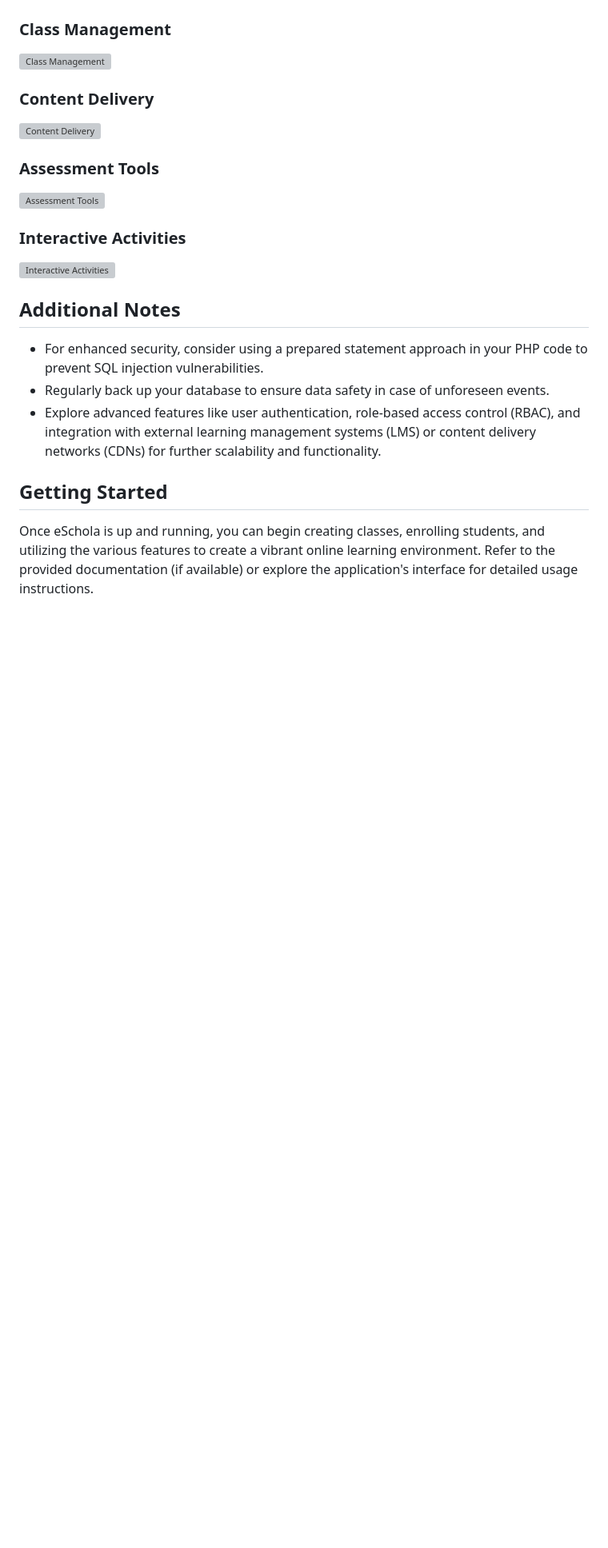
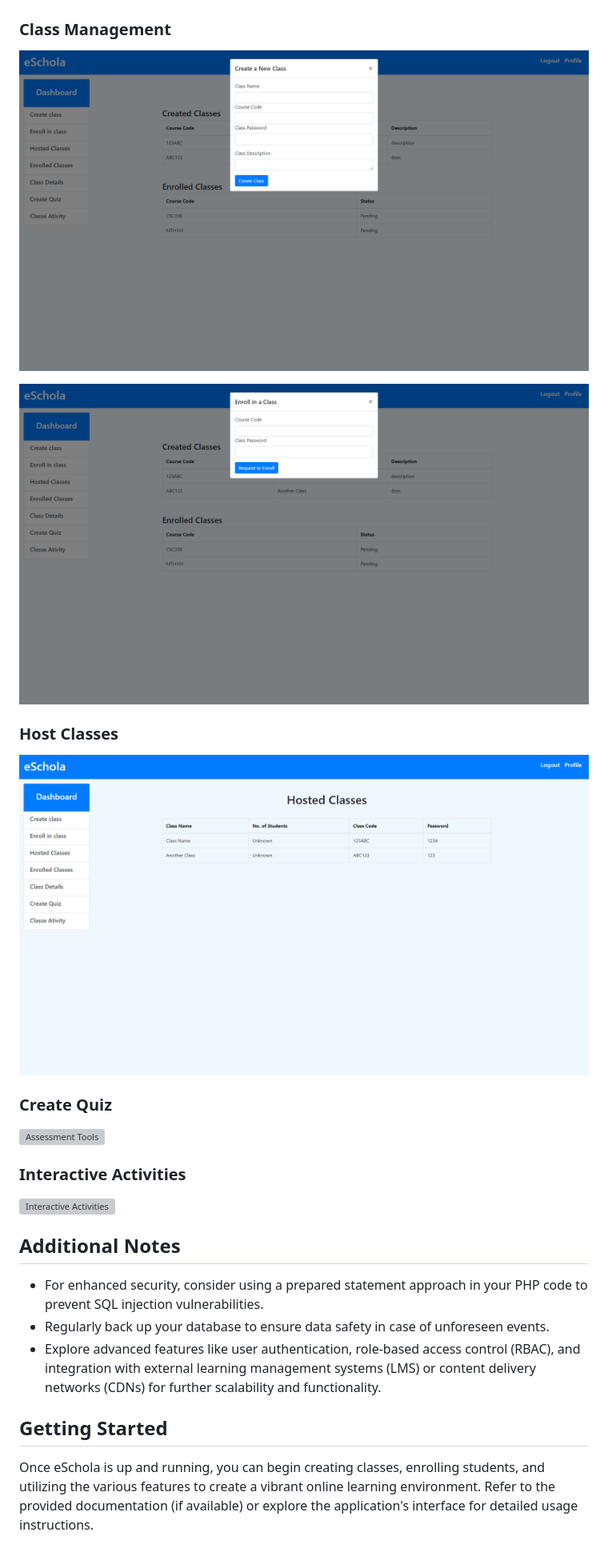
Before and after one commit to hashamyounis9/eSchola, a Markdown page: README.md, the part around one of its changes. Shown at 80% size. Drawn GitHub-style; blank space fills up the shorter version; grey boxes are pictures that could not be loaded.

```diff
--- a/README.md
+++ b/README.md
@@ -53,12 +53,14 @@ Edit the `dbConnect.php` file to provide the following details:
 ![Dashboard](screenshots/dashboard.png)
 
 ### Class Management
-![Class Management](screenshots/class_management.png)
+![Create Class](screenshots/create_class.png)
 
-### Content Delivery
-![Content Delivery](screenshots/content_delivery.png)
+![Enrol in class](screenshots/enrol_in_class.png)
 
-### Assessment Tools
-![Assessment Tools](screenshots/assessment_tools.png)
+### Host Classes
+![Assessment Tools](screenshots/hosted_classes.png)
+
+### Create Quiz
+![Assessment Tools](screenshots/CREATE_QUIZ.png)
 
 ### Interactive Activities
```
Also changed, not shown: other parts of README.md (+3 -3 lines).
